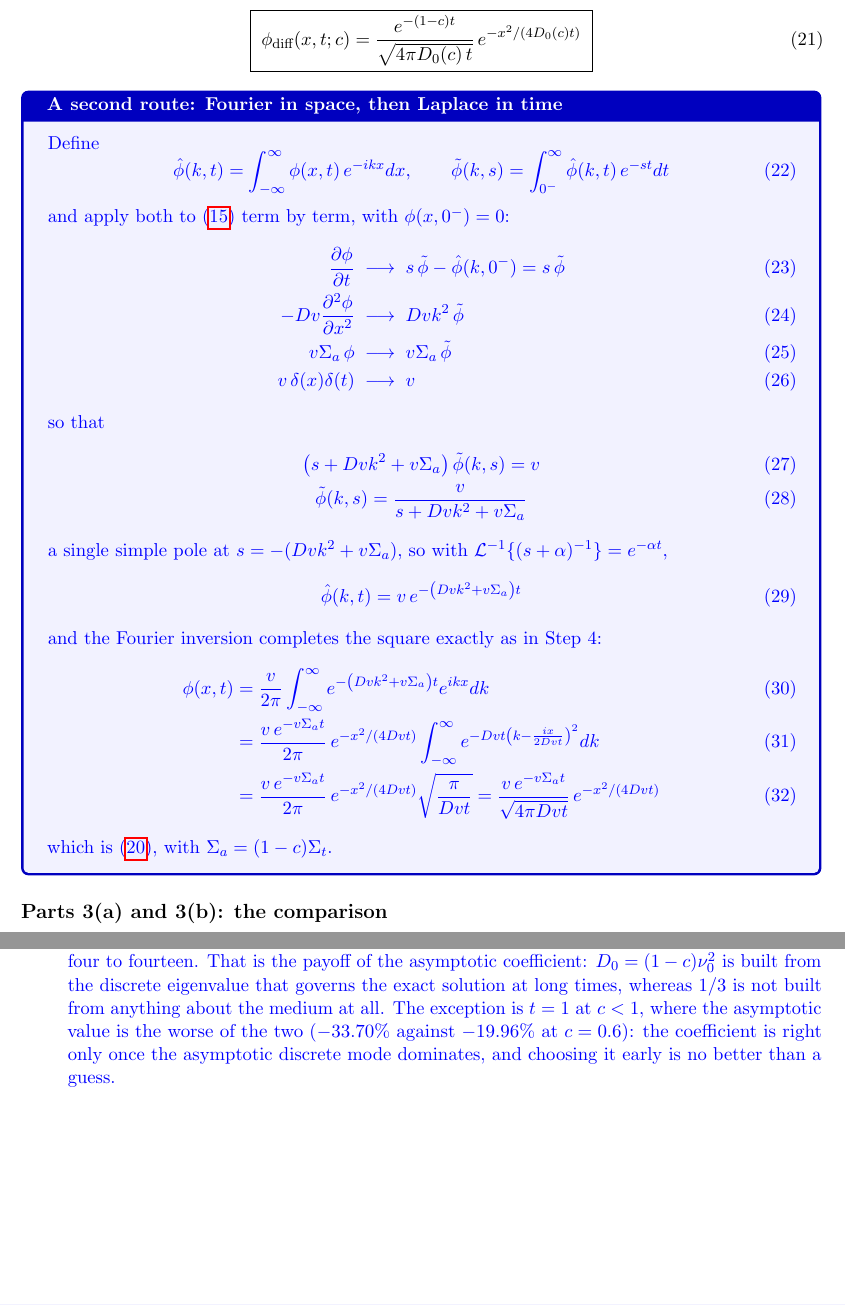
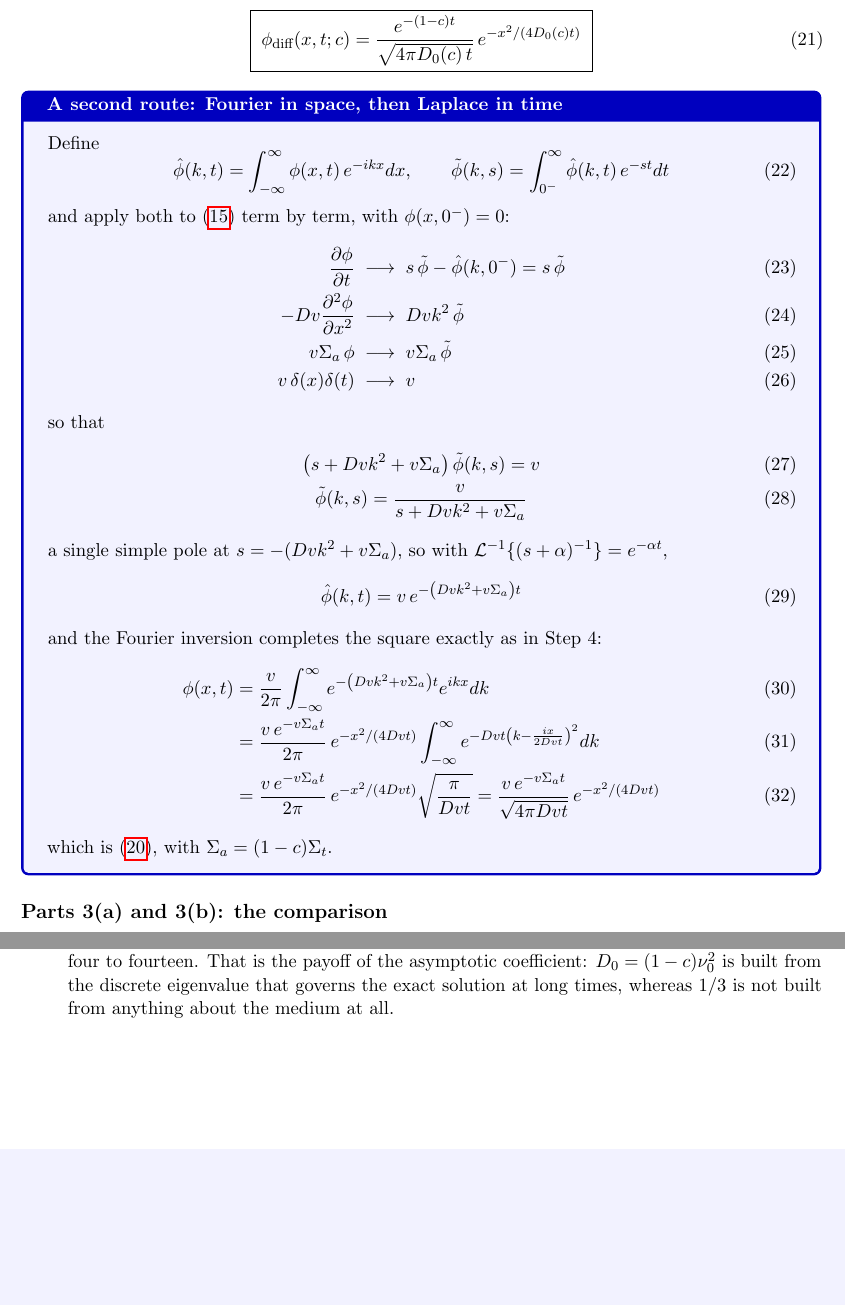
Before and after one commit to TalRamot46/TransportHW, a LaTeX problem sheet (docs/homework2/homework2.tex): two parts of pages 4 and 8 of 10, joined at a grey line, cut so that both start at the same text, the shorter picture padded with empty space. Compiled offline with pdfLaTeX.

Commit message:
Assignment 2: accept the Question 3 additions
Removes the review markers from parts 3(c) and 3(d) and the coltext argument of
the Fourier-Laplace notebox, so the section reads in the body colour throughout,
and drops the closing sentence of the second discussion item.

Co-Authored-By: Claude Opus 5 <noreply@anthropic.com>

```diff
--- a/docs/homework2/homework2.tex
+++ b/docs/homework2/homework2.tex
@@ -137,7 +137,7 @@ implemented in \texttt{src/homework2/diffusion.py}:
     \boxed{\;\phi_{\text{diff}}(x,t;c) = \frac{e^{-(1-c)t}}{\sqrt{4\pi D_0(c)\,t}}\,e^{-x^2/(4D_0(c)t)}\;}
 \end{equation}
 
-\begin{notebox}[A second route: Fourier in space, then Laplace in time][blue][coltext=blue]
+\begin{notebox}[A second route: Fourier in space, then Laplace in time][blue]
 Define
 \begin{equation}
     \hat{\phi}(k,t) = \int_{-\infty}^{\infty}\phi(x,t)\,e^{-ikx}dx,
@@ -367,8 +360,5 @@ the solver}. The downward spikes are sign changes, where the error passes throug
     $8.39\%$ at $c=0.8$, $3.67\%$ against $10.59\%$ at $c=1.2$ and $4.85\%$ against $19.70\%$ at
     $c=1.5$ --- a factor of four to fourteen. That is the payoff of the asymptotic coefficient:
     $D_0 = (1-c)\nu_0^2$ is built from the discrete eigenvalue that governs the exact solution at long times, whereas
-    $1/3$ is not built from anything about the medium at all. The exception is $t = 1$ at $c < 1$,
-    where the asymptotic value is the worse of the two ($-33.70\%$ against $-19.96\%$ at $c=0.6$):
-    the coefficient is right only once the asymptotic discrete mode dominates, and choosing it early is no
-    better than a guess.
+    $1/3$ is not built from anything about the medium at all.
 \end{enumerate}
```
Also changed, not shown: docs/homework2/homework2.pdf, docs/homework2/homework2.tex (8 more changed lines).
